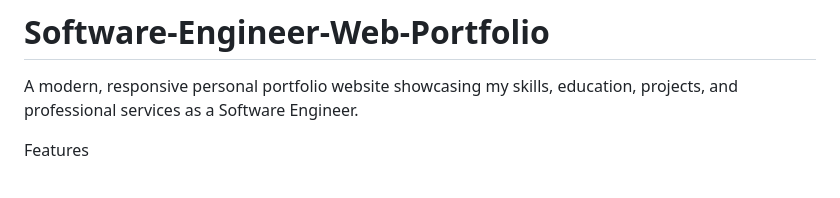
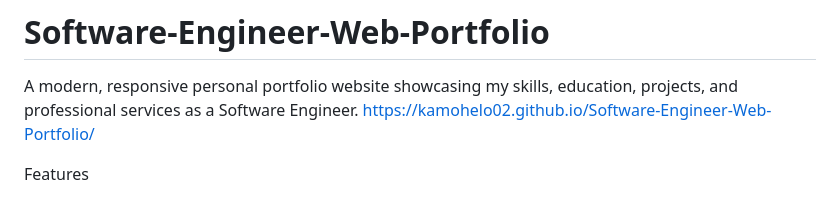
Before and after one commit to Kamohelo02/Software-Engineer-Web-Portfolio, a Markdown page: README.md, the part around the change. Rendered like a GitHub page.

```diff
--- a/README.md
+++ b/README.md
@@ -1,5 +1,6 @@
 # Software-Engineer-Web-Portfolio
 A modern, responsive personal portfolio website showcasing my skills, education, projects, and professional services as a Software Engineer.
+https://kamohelo02.github.io/Software-Engineer-Web-Portfolio/
 
 Features
 
```
